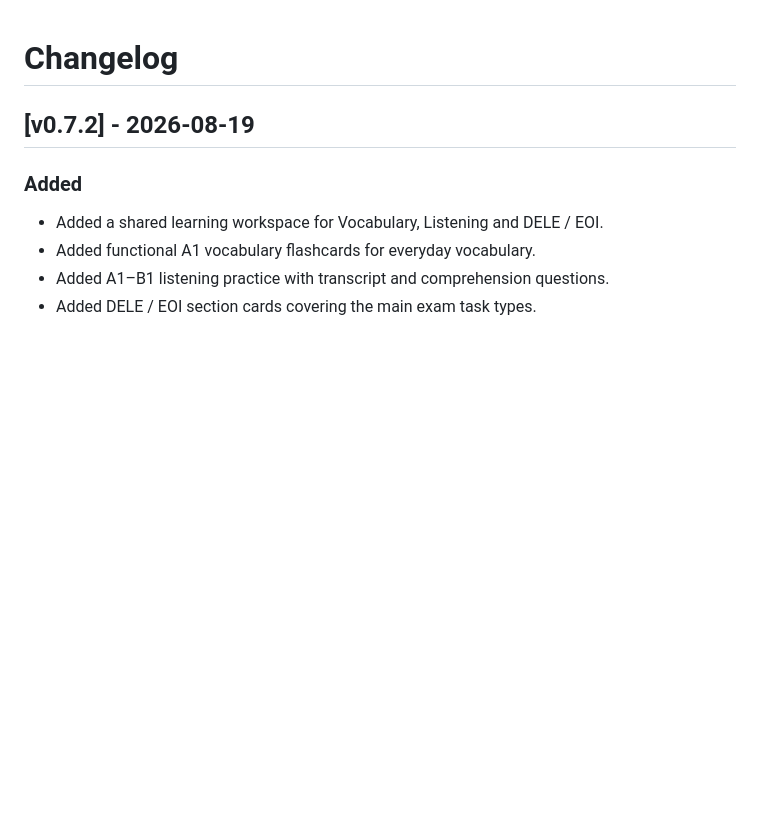
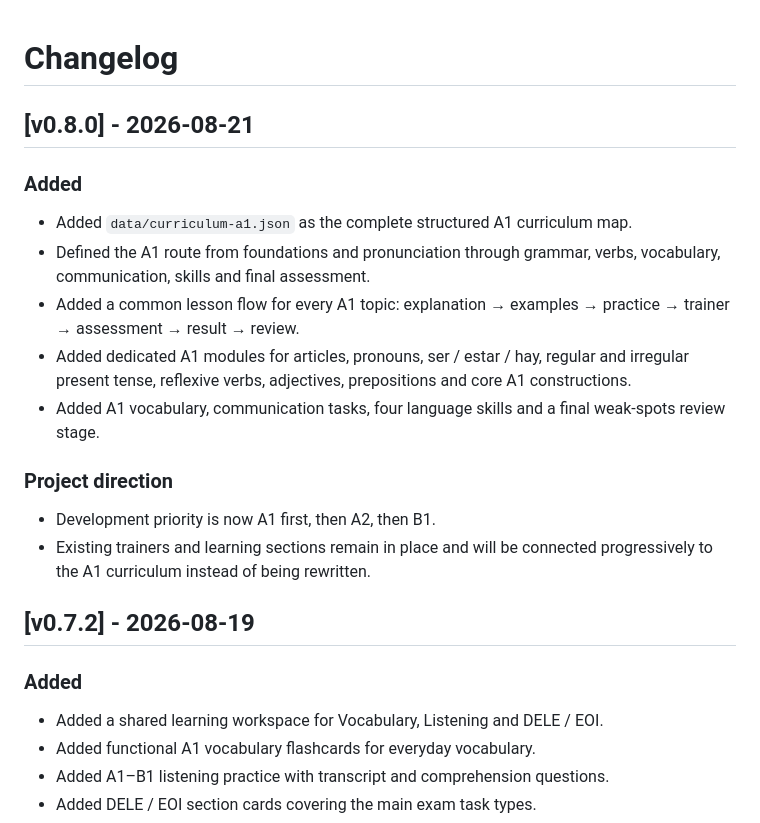
Before and after one commit to EsProfe/EsProfe, a Markdown page: CHANGELOG.md, the part around the change. Drawn GitHub-style; blank space fills up the shorter version.

Commit message:
docs: record A1 curriculum foundation

```diff
--- a/CHANGELOG.md
+++ b/CHANGELOG.md
@@ -1,4 +1,19 @@
 # Changelog
+## [v0.8.0] - 2026-08-21
+
+### Added
+
+- Added `data/curriculum-a1.json` as the complete structured A1 curriculum map.
+- Defined the A1 route from foundations and pronunciation through grammar, verbs, vocabulary, communication, skills and final assessment.
+- Added a common lesson flow for every A1 topic: explanation → examples → practice → trainer → assessment → result → review.
+- Added dedicated A1 modules for articles, pronouns, ser / estar / hay, regular and irregular present tense, reflexive verbs, adjectives, prepositions and core A1 constructions.
+- Added A1 vocabulary, communication tasks, four language skills and a final weak-spots review stage.
+
+### Project direction
+
+- Development priority is now A1 first, then A2, then B1.
+- Existing trainers and learning sections remain in place and will be connected progressively to the A1 curriculum instead of being rewritten.
+
 ## [v0.7.2] - 2026-08-19
 
 ### Added
```
